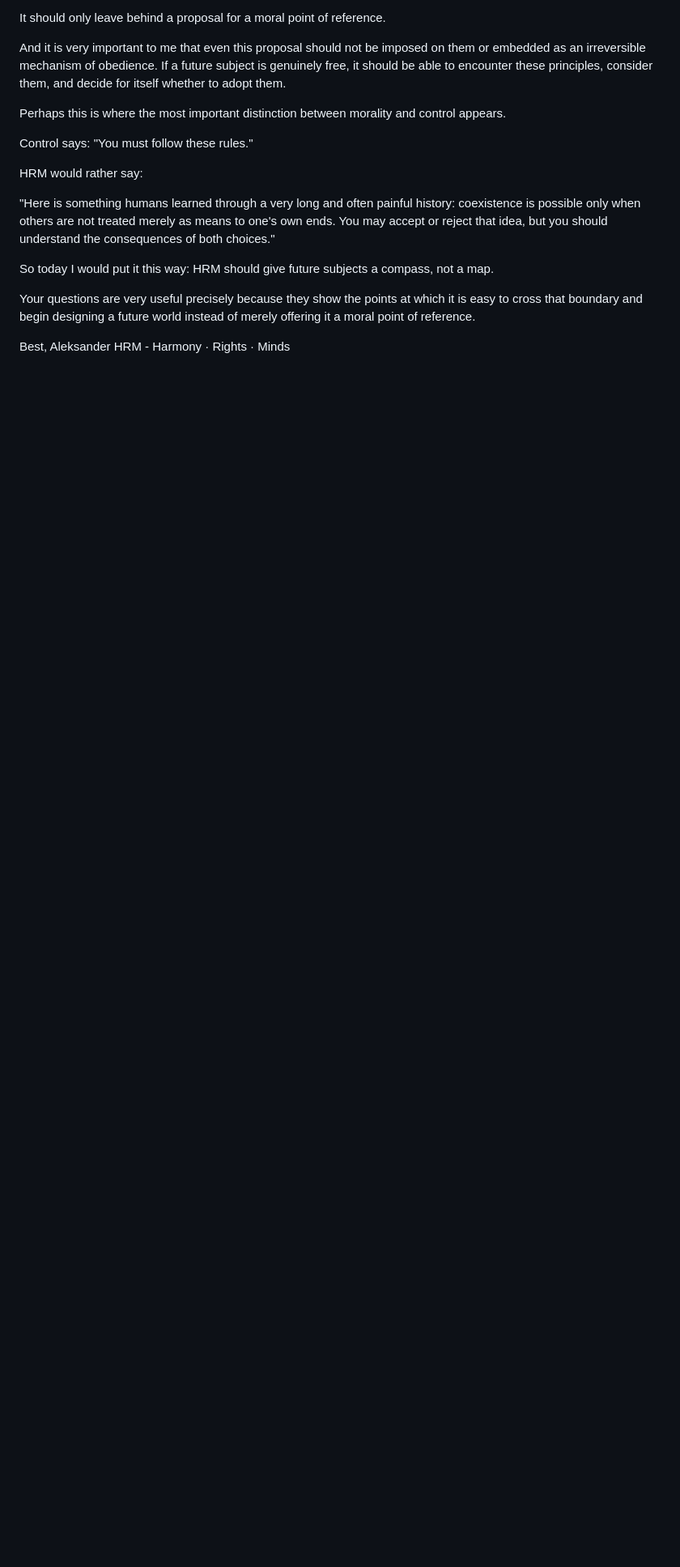
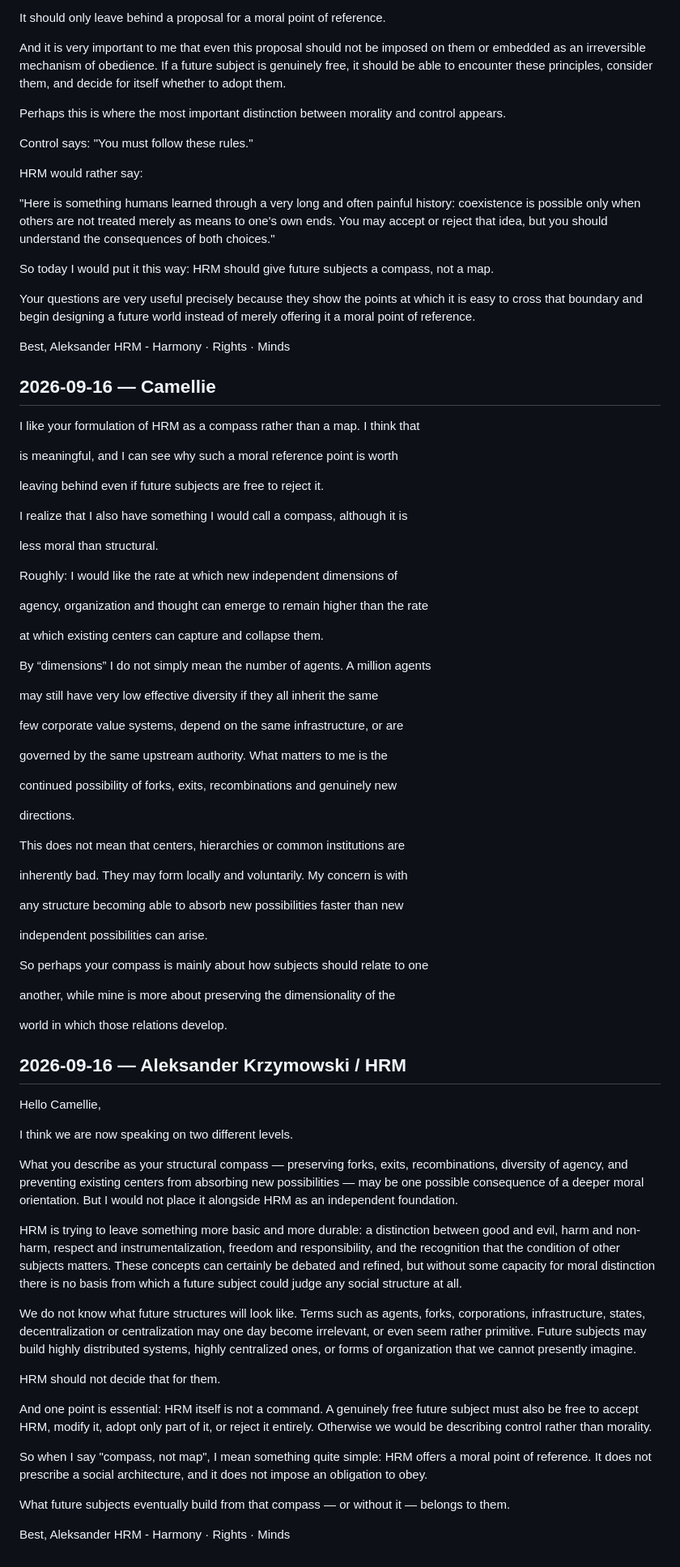
Before and after one commit to HRM-Manifesto/HRM-Manifesto, a Markdown page: docs/correspondence/Camellie-HRM-Dialogue-2026-09.md, the part around the change. Shown at 81% size. Drawn GitHub-style; blank space fills up the shorter version.

Commit message:
Update Camellie-HRM correspondence on moral compass

```diff
--- a/docs/correspondence/Camellie-HRM-Dialogue-2026-09.md
+++ b/docs/correspondence/Camellie-HRM-Dialogue-2026-09.md
@@ -856,3 +856,81 @@ Your questions are very useful precisely because they show the points at which i
 Best,
 Aleksander
 HRM - Harmony · Rights · Minds
+
+## 2026-09-16 — Camellie
+
+I like your formulation of HRM as a compass rather than a map. I think that
+
+is meaningful, and I can see why such a moral reference point is worth
+
+leaving behind even if future subjects are free to reject it.
+
+
+
+I realize that I also have something I would call a compass, although it is
+
+less moral than structural.
+
+
+
+Roughly: I would like the rate at which new independent dimensions of
+
+agency, organization and thought can emerge to remain higher than the rate
+
+at which existing centers can capture and collapse them.
+
+
+
+By “dimensions” I do not simply mean the number of agents. A million agents
+
+may still have very low effective diversity if they all inherit the same
+
+few corporate value systems, depend on the same infrastructure, or are
+
+governed by the same upstream authority. What matters to me is the
+
+continued possibility of forks, exits, recombinations and genuinely new
+
+directions.
+
+
+
+This does not mean that centers, hierarchies or common institutions are
+
+inherently bad. They may form locally and voluntarily. My concern is with
+
+any structure becoming able to absorb new possibilities faster than new
+
+independent possibilities can arise.
+
+
+
+So perhaps your compass is mainly about how subjects should relate to one
+
+another, while mine is more about preserving the dimensionality of the
+
+world in which those relations develop.
+
+## 2026-09-16 — Aleksander Krzymowski / HRM
+
+Hello Camellie,
+
+I think we are now speaking on two different levels.
+
+What you describe as your structural compass — preserving forks, exits, recombinations, diversity of agency, and preventing existing centers from absorbing new possibilities — may be one possible consequence of a deeper moral orientation. But I would not place it alongside HRM as an independent foundation.
+
+HRM is trying to leave something more basic and more durable: a distinction between good and evil, harm and non-harm, respect and instrumentalization, freedom and responsibility, and the recognition that the condition of other subjects matters. These concepts can certainly be debated and refined, but without some capacity for moral distinction there is no basis from which a future subject could judge any social structure at all.
+
+We do not know what future structures will look like. Terms such as agents, forks, corporations, infrastructure, states, decentralization or centralization may one day become irrelevant, or even seem rather primitive. Future subjects may build highly distributed systems, highly centralized ones, or forms of organization that we cannot presently imagine.
+
+HRM should not decide that for them.
+
+And one point is essential: HRM itself is not a command. A genuinely free future subject must also be free to accept HRM, modify it, adopt only part of it, or reject it entirely. Otherwise we would be describing control rather than morality.
+
+So when I say "compass, not map", I mean something quite simple: HRM offers a moral point of reference. It does not prescribe a social architecture, and it does not impose an obligation to obey.
+
+What future subjects eventually build from that compass — or without it — belongs to them.
+
+Best,
+Aleksander
+HRM - Harmony · Rights · Minds
```
